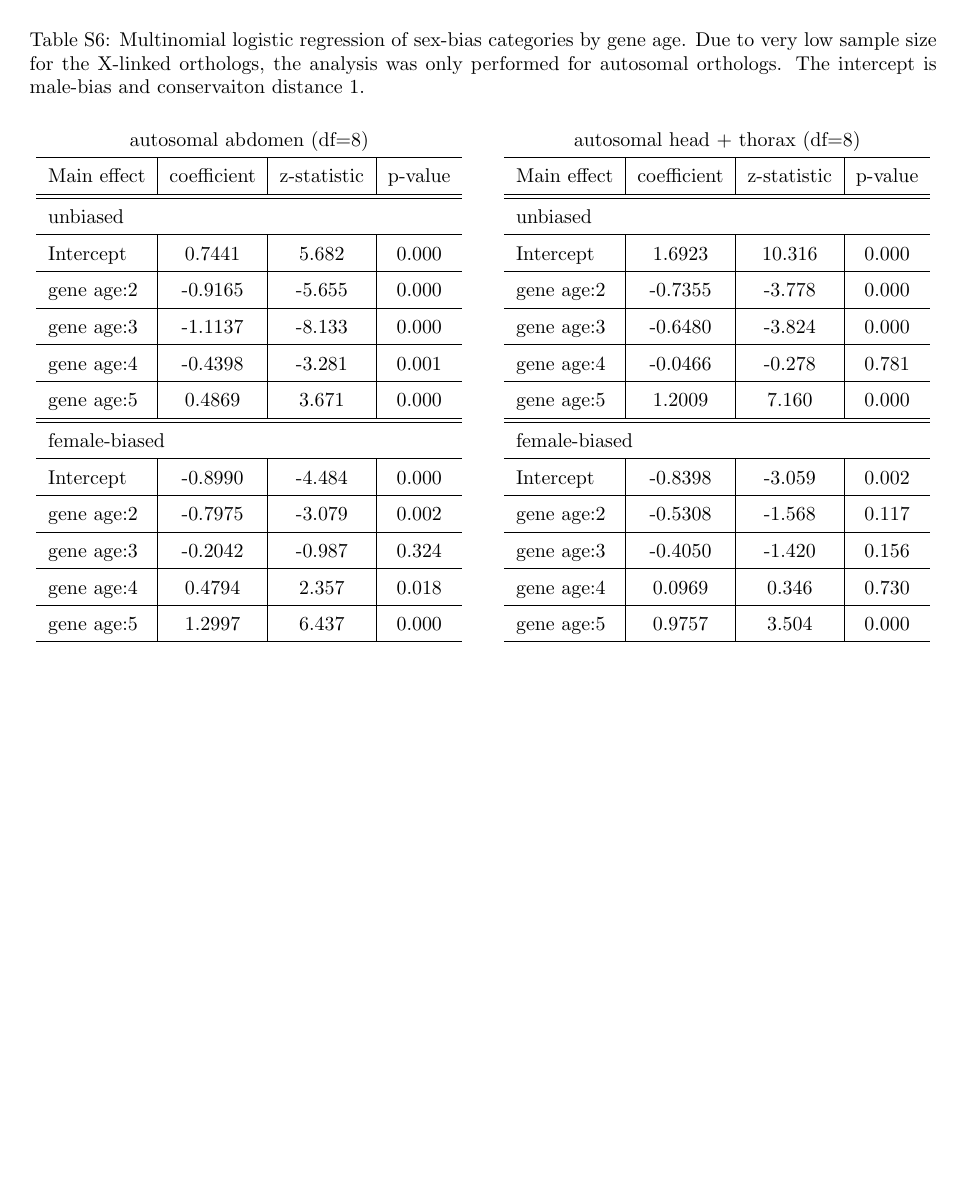
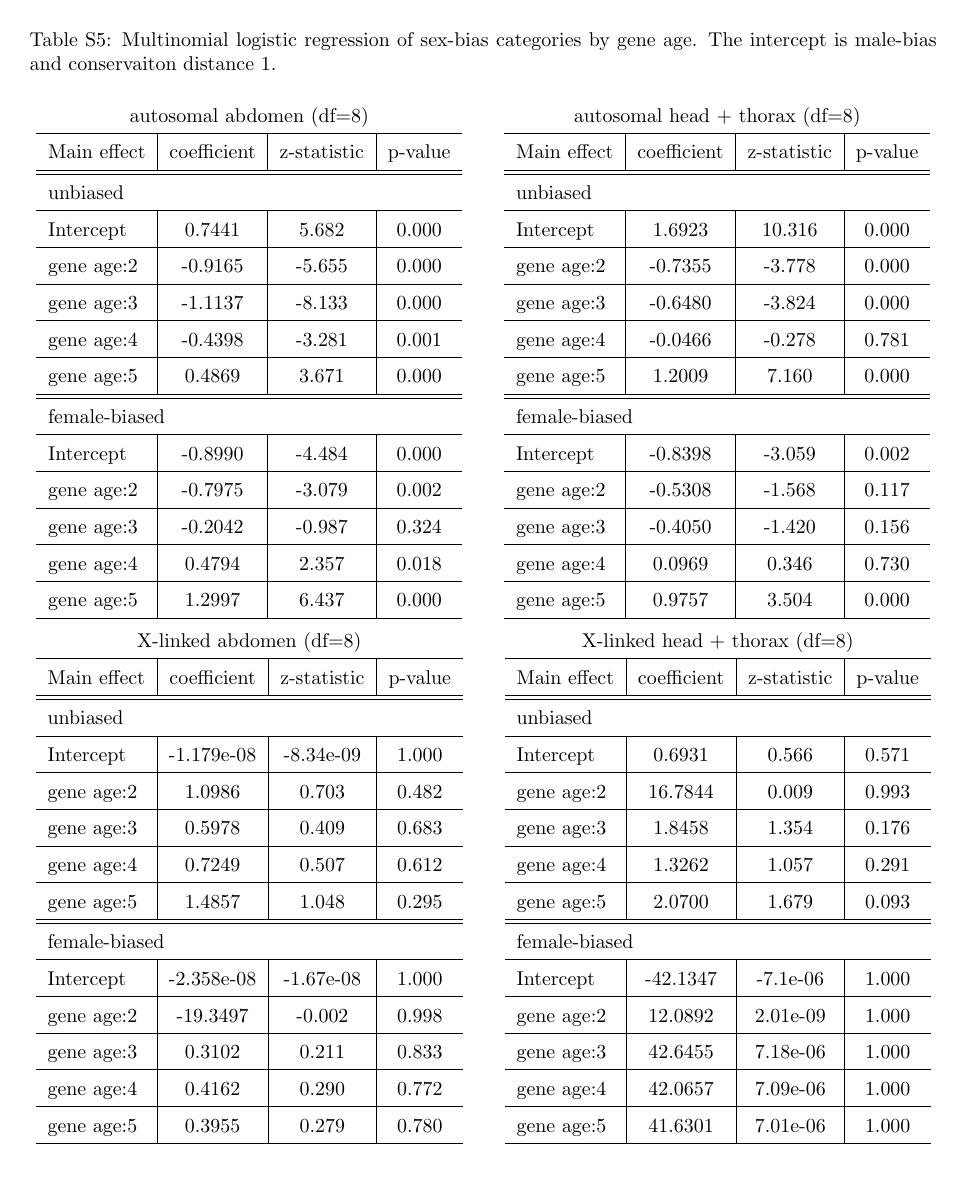
Before and after one commit to milena-t/PhD_chapter3, a LaTeX document (writing/supplementary_information.tex): page 18 of 25 before the commit and page 18 of 23 after it. Compiled offline with pdfLaTeX.

Commit message:
update stats in SI

```diff
--- a/writing/supplementary_information.tex
+++ b/writing/supplementary_information.tex
@@ -49,7 +49,7 @@
 \counterwithout*{figure}{section} % this is the only way i got the figure number and in-text reference to match, no idea what kind of black magic is happening here though
 
 
-\title{Sex-biased gene turnover and dosage compensation shape Slower/Faster-X dynamics in beetles}
+\title{Sex-biased gene turnover and dosage compensation shape Slower/Faster-X dynamics in beetles: Supplementary information}
 \author[1]{Milena Trabert}
 \author[2,3]{Lila Maladesky}
 \author[1]{Elina Immonen}
@@ -553,8 +576,7 @@ SRR3113348, SRR3113384, SRR3113350, SRR3113385, SRR3113352, SRR3113386, SRR31134
 
 \begin{table}[H]
     \centering
-    \caption{Multinomial logistic regression of sex-bias categories by gene age. Due to very low sample size for the X-linked
-    orthologs, the analysis was only performed for autosomal orthologs. The intercept is male-bias and conservaiton distance 1.}
+    \caption{Multinomial logistic regression of sex-bias categories by gene age. The intercept is male-bias and conservaiton distance 1.}
     \label{SItab:mLogReg}
     \begin{tabular}{l |c  |c| c}
         \multicolumn{4}{c}{autosomal abdomen (df=8)}\\
@@ -619,6 +641,74 @@ SRR3113348, SRR3113384, SRR3113350, SRR3113385, SRR3113352, SRR3113386, SRR31134
         gene age:4 &  0.0969 &  0.346 & 0.730 \\
         \hline
         gene age:5 &  0.9757 &  3.504 & 0.000 \\
+        \hline
+    \end{tabular}
+
+\hspace{1cm}
+
+    \begin{tabular}{l |c  |c| c}
+        \multicolumn{4}{c}{X-linked abdomen (df=8)}\\
+        \hline
+        Main effect & coefficient & z-statistic & p-value \\
+        \hline
+        \hline
+        \multicolumn{4}{l}{unbiased}\\
+        \hline
+        Intercept &-1.179e-08 &-8.34e-09 & 1.000 \\
+        \hline
+        gene age:2 &     1.0986 &     0.703 & 0.482 \\
+        \hline
+        gene age:3 &     0.5978 &     0.409 & 0.683 \\
+        \hline
+        gene age:4 &     0.7249 &     0.507 & 0.612 \\
+        \hline
+        gene age:5 &     1.4857 &     1.048 & 0.295 \\
+        \hline
+        \hline
+        \multicolumn{4}{l}{female-biased}\\
+        \hline
+        Intercept &-2.358e-08   & -1.67e-08 & 1.000 \\
+        \hline
+        gene age:2 &    -19.3497   &    -0.002 & 0.998 \\
+        \hline
+        gene age:3 &     0.3102   &     0.211 & 0.833 \\
+        \hline
+        gene age:4 &     0.4162   &     0.290 & 0.772 \\
+        \hline
+        gene age:5 &     0.3955   &     0.279 & 0.780 \\
+        \hline
+    \end{tabular}
+    \hspace{0.5cm}
+    \begin{tabular}{l |c | c| c}
+        \multicolumn{4}{c}{X-linked head + thorax (df=8)}\\
+        \hline
+        Main effect & coefficient & z-statistic & p-value \\
+        \hline
+        \hline
+        \multicolumn{4}{l}{unbiased}\\
+        \hline
+        Intercept &  0.6931 &     0.566 & 0.571 \\
+        \hline
+        gene age:2 &  16.7844 &     0.009 & 0.993 \\
+        \hline
+        gene age:3 &  1.8458 &     1.354 & 0.176 \\
+        \hline
+        gene age:4 &  1.3262 &     1.057 & 0.291 \\
+        \hline
+        gene age:5 &  2.0700 &     1.679 & 0.093 \\
+        \hline
+        \hline
+        \multicolumn{4}{l}{female-biased}\\
+        \hline
+        Intercept & -42.1347 & -7.1e-06 & 1.000 \\
+        \hline
+        gene age:2 &  12.0892 & 2.01e-09 & 1.000 \\
+        \hline
+        gene age:3 &  42.6455 & 7.18e-06 & 1.000 \\
+        \hline
+        gene age:4 &  42.0657 & 7.09e-06 & 1.000 \\
+        \hline
+        gene age:5 &  41.6301 & 7.01e-06 & 1.000 \\
         \hline
     \end{tabular}
 \end{table}
```
Also changed, not shown: writing/supplementary_information.tex (44 more changed lines), 4 other files.
